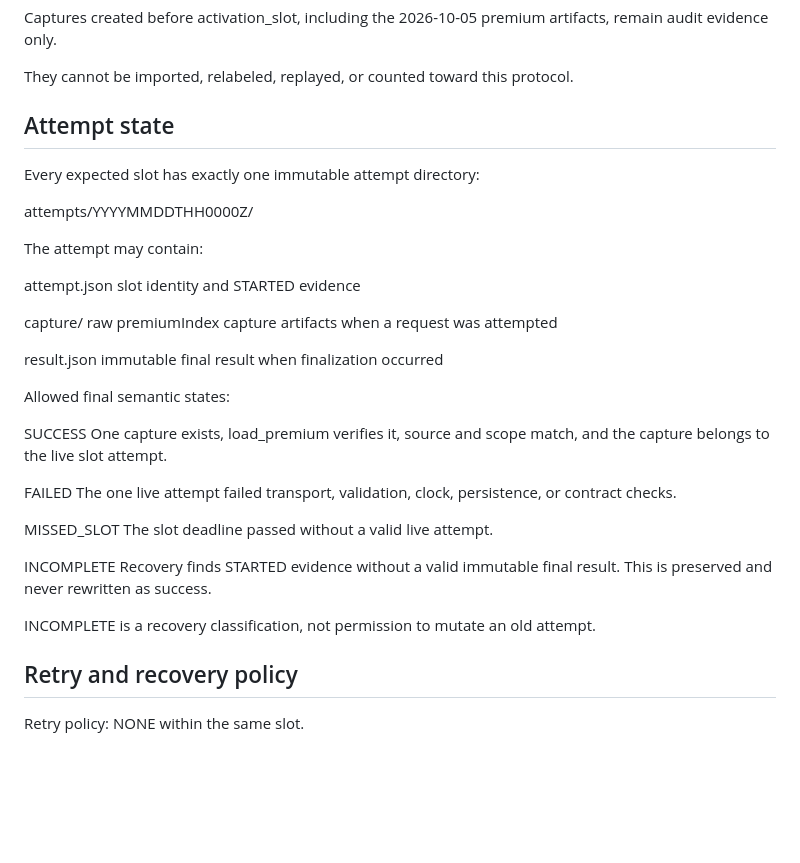
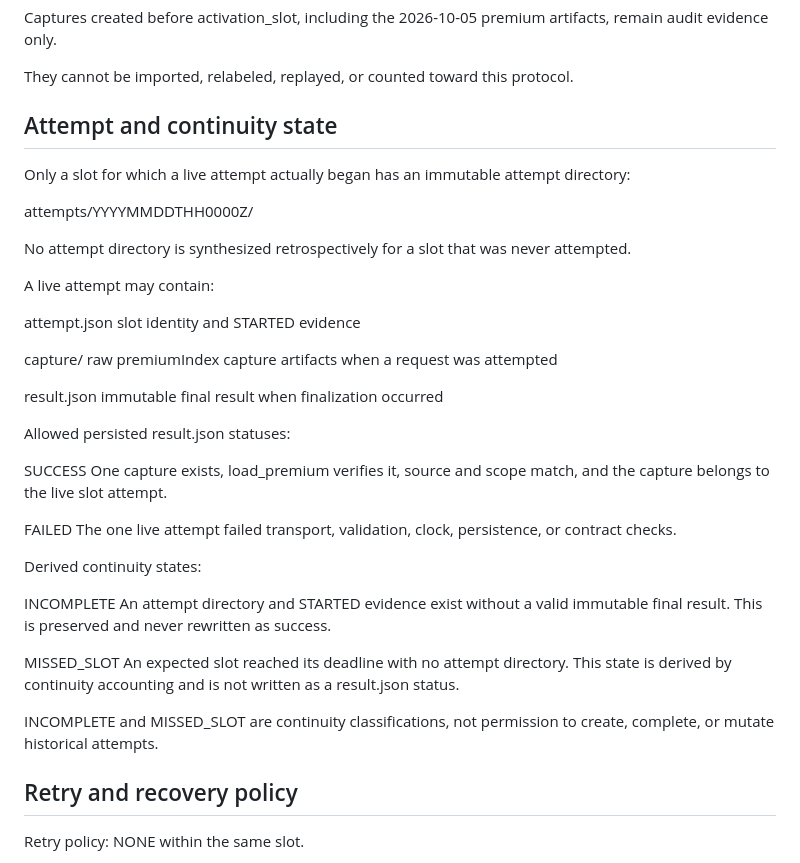
Before and after one commit to succ33d-kito/OMA-CORE-by-KIMI, a Markdown page: docs/FUNDING_PROSPECTIVE_CAPTURE_PROTOCOL.md, the part around the change. GitHub-like rendering; blank space fills up the shorter version.

Commit message:
docs: reconcile funding missed-slot semantics

```diff
--- a/docs/FUNDING_PROSPECTIVE_CAPTURE_PROTOCOL.md
+++ b/docs/FUNDING_PROSPECTIVE_CAPTURE_PROTOCOL.md
@@ -87,13 +87,17 @@ artifacts, remain audit evidence only.
 
 They cannot be imported, relabeled, replayed, or counted toward this protocol.
 
-## Attempt state
+## Attempt and continuity state
 
-Every expected slot has exactly one immutable attempt directory:
+Only a slot for which a live attempt actually began has an immutable attempt
+directory:
 
 attempts/YYYYMMDDTHH0000Z/
 
-The attempt may contain:
+No attempt directory is synthesized retrospectively for a slot that was never
+attempted.
+
+A live attempt may contain:
 
 attempt.json
     slot identity and STARTED evidence
@@ -104,7 +108,7 @@ capture/
 result.json
     immutable final result when finalization occurred
 
-Allowed final semantic states:
+Allowed persisted result.json statuses:
 
 SUCCESS
     One capture exists, load_premium verifies it, source and scope match,
@@ -114,15 +118,19 @@ FAILED
     The one live attempt failed transport, validation, clock, persistence,
     or contract checks.
 
-MISSED_SLOT
-    The slot deadline passed without a valid live attempt.
+Derived continuity states:
 
 INCOMPLETE
-    Recovery finds STARTED evidence without a valid immutable final result.
-    This is preserved and never rewritten as success.
+    An attempt directory and STARTED evidence exist without a valid immutable
+    final result. This is preserved and never rewritten as success.
 
-INCOMPLETE is a recovery classification, not permission to mutate an old
-attempt.
+MISSED_SLOT
+    An expected slot reached its deadline with no attempt directory. This state
+    is derived by continuity accounting and is not written as a result.json
+    status.
+
+INCOMPLETE and MISSED_SLOT are continuity classifications, not permission to
+create, complete, or mutate historical attempts.
 
 ## Retry and recovery policy
 
```
